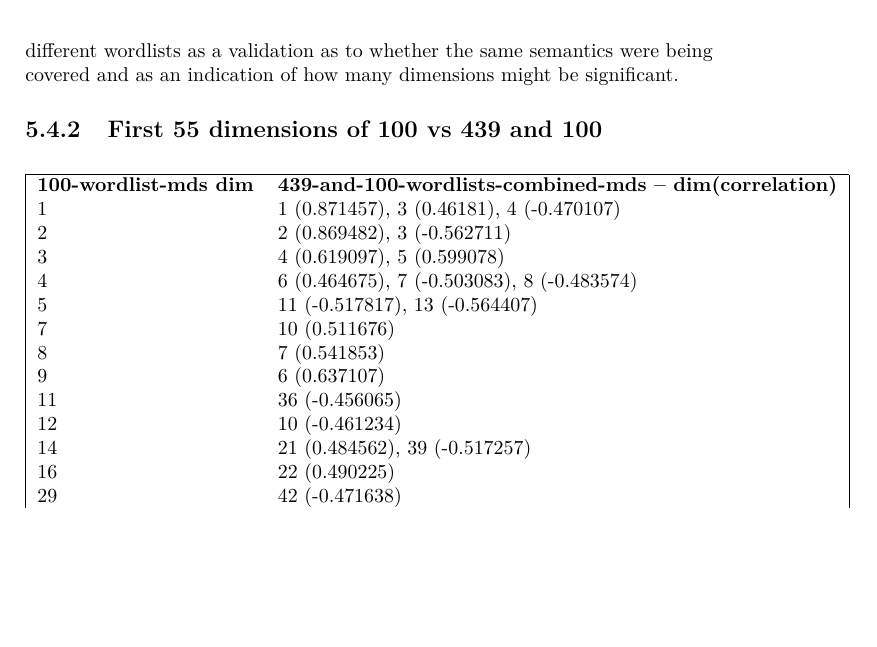
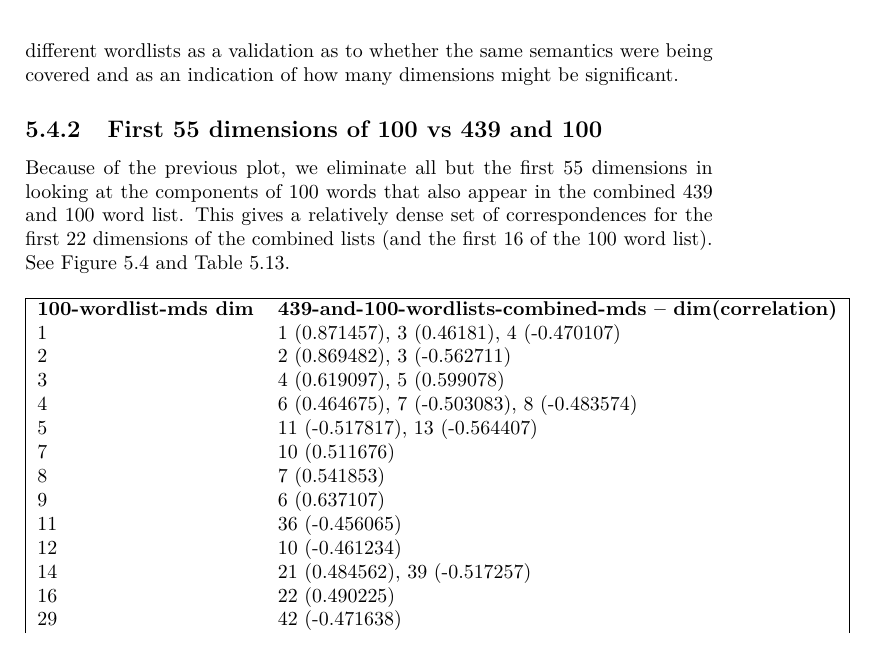
Before and after one commit to RadixSeven/SummitPaper2013, a LaTeX thesis (MSThesis/eric_thesis.tex): part of page 30 of 63, cut so that both start at the same text, the shorter picture padded with empty space. Compiled offline with pdfLaTeX.

Commit message:
Added description and figure for the first 55 significant dimensions.

```diff
--- a/MSThesis/eric_thesis.tex
+++ b/MSThesis/eric_thesis.tex
@@ -465,3 +465,9 @@ be significant.
 
 \subsection{First 55 dimensions of 100 vs 439 and 100}
 
+Because of the previous plot, we eliminate all but the first 55 dimensions in
+looking at the components of 100 words that also appear in the combined 439
+and 100 word list. This gives a relatively dense set of correspondences for the
+first 22 dimensions of the combined lists (and the first 16 of the 100 word
+list). See Figure \ref{fig:100vs439And100First55} and Table
+\ref{100-vs-439and100-from-800dim-lowercase-wmt-model-significant-first-55.tex}.
```
Also changed, not shown: MSThesis/eric_thesis.tex (10 more changed lines).
